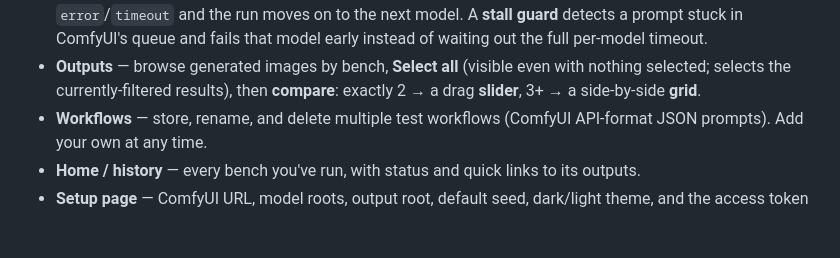
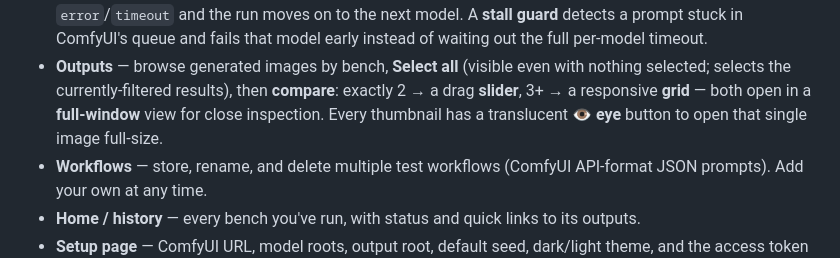
Before and after one commit to thomasbidou/comfyui_bench, a Markdown page: README.md, the part around the change. Rendered like a GitHub page; blank space fills up the shorter version.

Commit message:
README: note full-window compare + per-thumbnail eye button

```diff
--- a/README.md
+++ b/README.md
@@ -41,7 +41,9 @@ frontend.
   fails that model early instead of waiting out the full per-model timeout.
 - **Outputs** — browse generated images by bench, **Select all** (visible even
   with nothing selected; selects the currently-filtered results), then
-  **compare**: exactly 2 → a drag **slider**, 3+ → a side-by-side **grid**.
+  **compare**: exactly 2 → a drag **slider**, 3+ → a responsive **grid** —
+  both open in a **full-window** view for close inspection. Every thumbnail has
+  a translucent **👁 eye** button to open that single image full-size.
 - **Workflows** — store, rename, and delete multiple test workflows (ComfyUI
   API-format JSON prompts). Add your own at any time.
 - **Home / history** — every bench you've run, with status and quick links to
```
